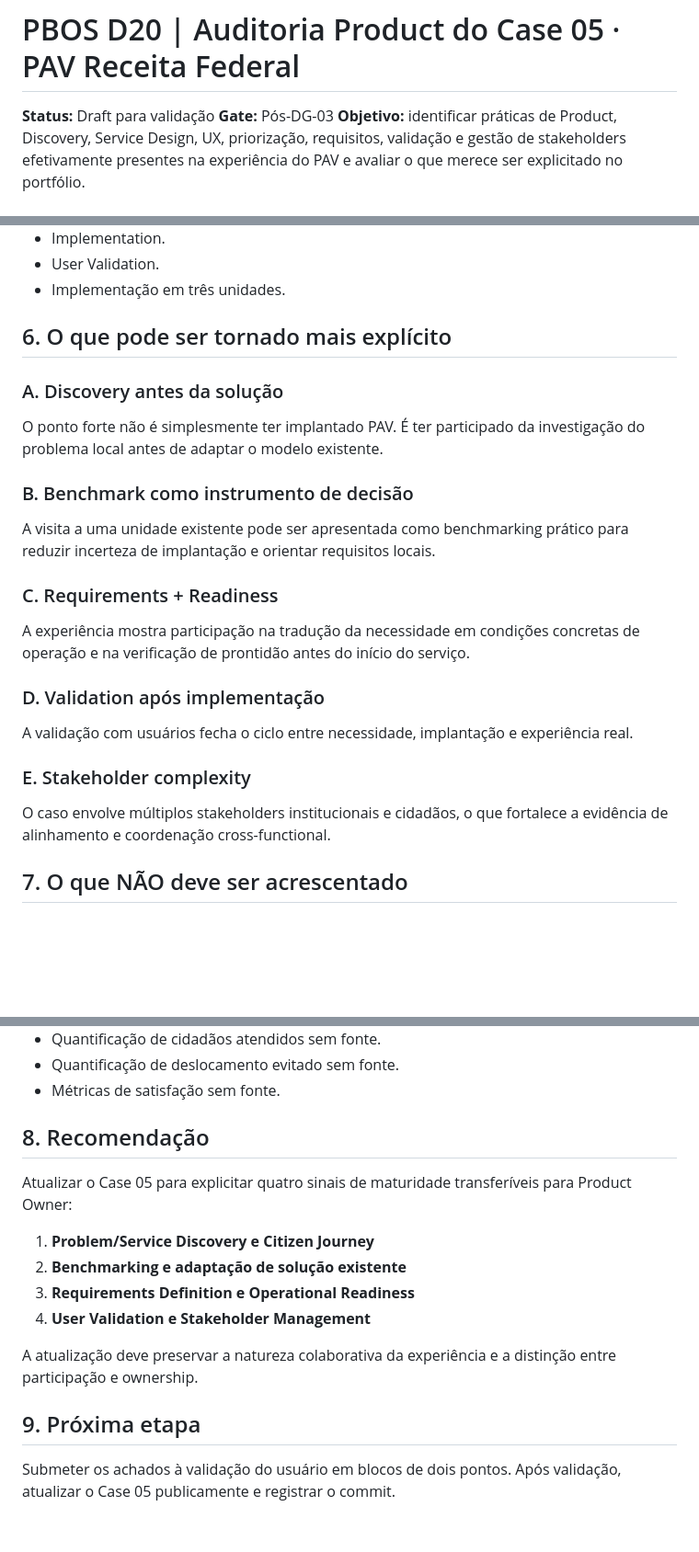
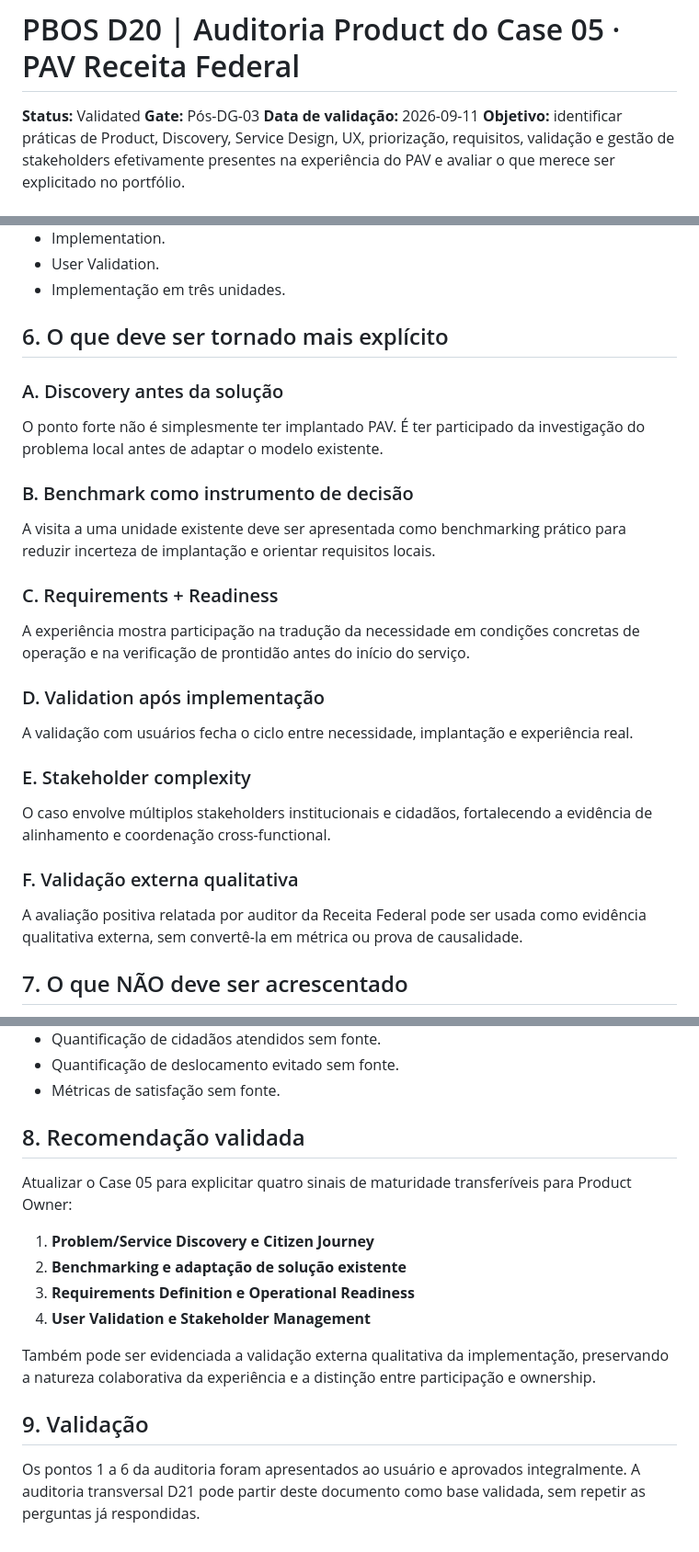
Before and after one commit to c2shespanhol-ops/meuportifolio, a Markdown page: docs/product/PBOS_D20_PAV_PRODUCT_AUDIT_V1.md, 3 parts joined by grey strips. Shown at 92% size. GitHub-like rendering; blank space fills up the shorter version.

Commit message:
docs: validate D20 PAV product audit

```diff
--- a/docs/product/PBOS_D20_PAV_PRODUCT_AUDIT_V1.md
+++ b/docs/product/PBOS_D20_PAV_PRODUCT_AUDIT_V1.md
@@ -1,7 +1,8 @@
 # PBOS D20 | Auditoria Product do Case 05 · PAV Receita Federal
 
-**Status:** Draft para validação
+**Status:** Validated
 **Gate:** Pós-DG-03
+**Data de validação:** 2026-09-11
 **Objetivo:** identificar práticas de Product, Discovery, Service Design, UX, priorização, requisitos, validação e gestão de stakeholders efetivamente presentes na experiência do PAV e avaliar o que merece ser explicitado no portfólio.
 
 ## 1. Regra de governança
@@ -107,7 +108,7 @@ O caso não comprova, isoladamente, ownership formal de Product Backlog, prioriz
 - User Validation.
 - Implementação em três unidades.
 
-## 6. O que pode ser tornado mais explícito
+## 6. O que deve ser tornado mais explícito
 
 ### A. Discovery antes da solução
 
@@ -115,7 +116,7 @@ O ponto forte não é simplesmente ter implantado PAV. É ter participado da inv
 
 ### B. Benchmark como instrumento de decisão
 
-A visita a uma unidade existente pode ser apresentada como benchmarking prático para reduzir incerteza de implantação e orientar requisitos locais.
+A visita a uma unidade existente deve ser apresentada como benchmarking prático para reduzir incerteza de implantação e orientar requisitos locais.
 
 ### C. Requirements + Readiness
 
@@ -127,7 +128,11 @@ A validação com usuários fecha o ciclo entre necessidade, implantação e exp
 
 ### E. Stakeholder complexity
 
-O caso envolve múltiplos stakeholders institucionais e cidadãos, o que fortalece a evidência de alinhamento e coordenação cross-functional.
+O caso envolve múltiplos stakeholders institucionais e cidadãos, fortalecendo a evidência de alinhamento e coordenação cross-functional.
+
+### F. Validação externa qualitativa
+
+A avaliação positiva relatada por auditor da Receita Federal pode ser usada como evidência qualitativa externa, sem convertê-la em métrica ou prova de causalidade.
 
 ## 7. O que NÃO deve ser acrescentado
 
@@ -148,7 +153,7 @@ O caso envolve múltiplos stakeholders institucionais e cidadãos, o que fortale
 - Quantificação de deslocamento evitado sem fonte.
 - Métricas de satisfação sem fonte.
 
-## 8. Recomendação
+## 8. Recomendação validada
 
 Atualizar o Case 05 para explicitar quatro sinais de maturidade transferíveis para Product Owner:
 
@@ -157,8 +162,8 @@ Atualizar o Case 05 para explicitar quatro sinais de maturidade transferíveis p
 3. **Requirements Definition e Operational Readiness**
 4. **User Validation e Stakeholder Management**
 
-A atualização deve preservar a natureza colaborativa da experiência e a distinção entre participação e ownership.
+Também pode ser evidenciada a validação externa qualitativa da implementação, preservando a natureza colaborativa da experiência e a distinção entre participação e ownership.
 
-## 9. Próxima etapa
+## 9. Validação
 
-Submeter os achados à validação do usuário em blocos de dois pontos. Após validação, atualizar o Case 05 publicamente e registrar o commit.
+Os pontos 1 a 6 da auditoria foram apresentados ao usuário e aprovados integralmente. A auditoria transversal D21 pode partir deste documento como base validada, sem repetir as perguntas já respondidas.
```
